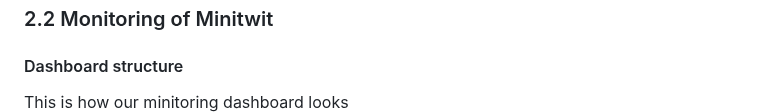
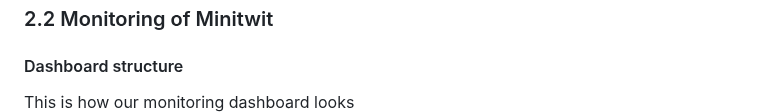
Before and after one commit to Slug-Boi-ITU-Repositories/Dense-Dino-Nuggets, a Markdown page: report/MSc_group_d.md, the part around the change. GitHub-like rendering.

Commit message:
chore: fix typo

```diff
--- a/report/MSc_group_d.md
+++ b/report/MSc_group_d.md
@@ -130,7 +130,7 @@ We need to make the release diagram and fix the placeholder here!!!!
 
 #### Dashboard structure
 
-This is how our minitoring dashboard looks
+This is how our monitoring dashboard looks
 ![minitwit_dashboard.png](./images/minitwit_dashboard.png)
 
 Data is gathered from the minitwit application by pulling with Prometheus. Logs are aquired by using the Loki logging driver on our minitwit containers, which push to an aggregator container on the monitoring machine. Grafana can then pull data from Prometheus and Loki to display in the dashboard. The dashboard shows:
```
